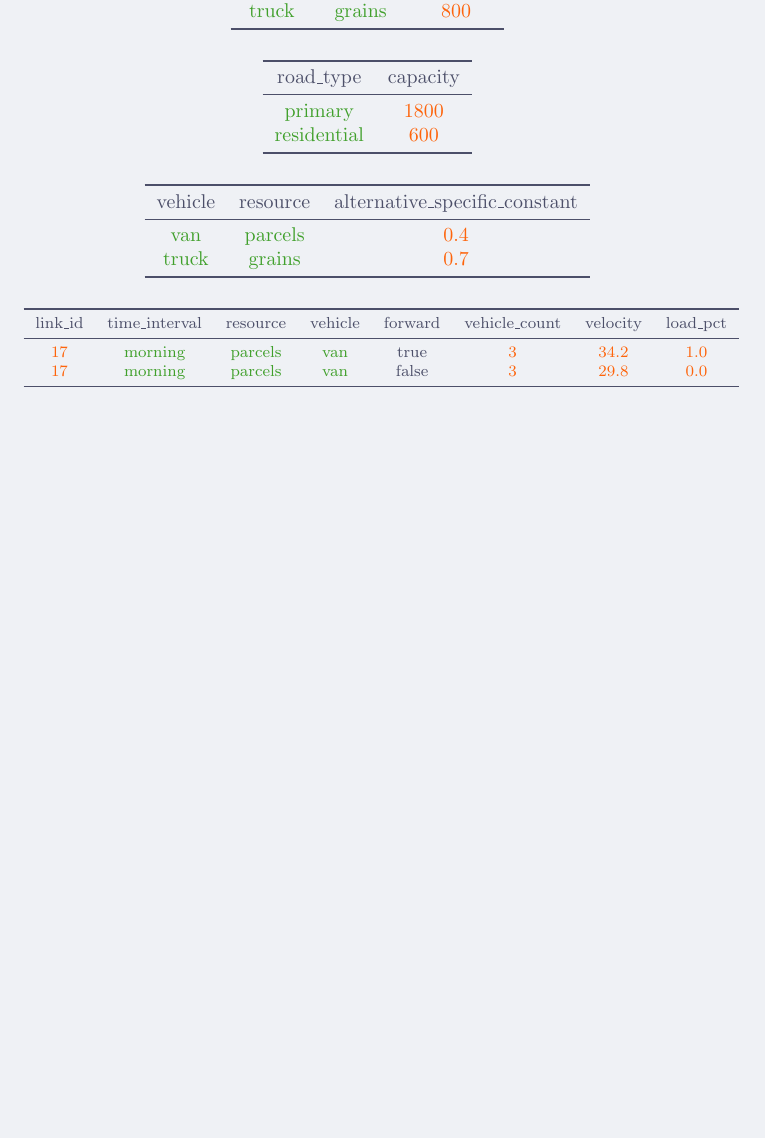
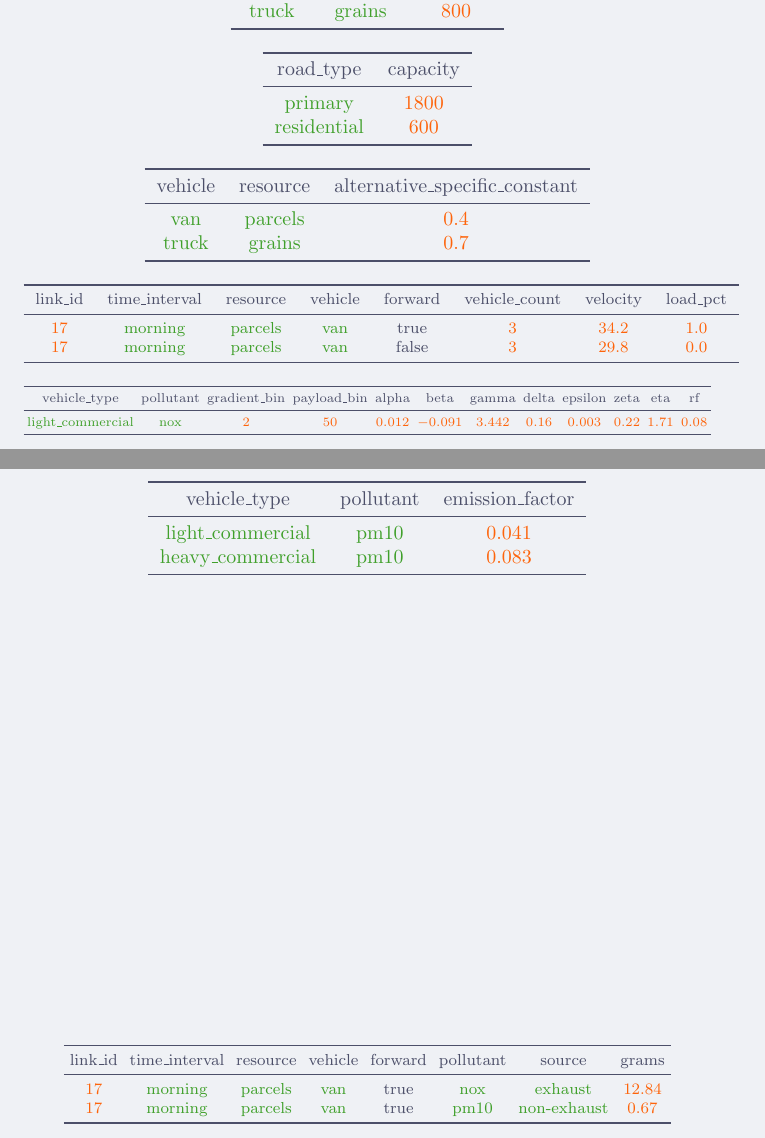
Before and after one commit to hcubasd/netsy-report, a LaTeX document (src/main.tex, which reads src/data-files.tex): part of page 9 of 9 before the commit and two parts of pages 10 and 11 of 11 after it, the two joined at a grey line, cut so that both start at the same text, the shorter picture padded with empty space. Compiled offline with pdfLaTeX.

Commit message:
Document COPERT V network emissions
Add canonical hot-exhaust and non-exhaust equations with explicit coefficient, factor, and output tables.

Co-authored-by: Copilot <223556219+Copilot@users.noreply.github.com>

```diff
--- a/src/data-files.tex
+++ b/src/data-files.tex
@@ -277,3 +277,50 @@
 		\bottomrule
 	\end{tabular}
 \end{table}
+
+\subsection{COPERT V coefficients}
+
+\begin{table}[h]
+	\centering
+	\scriptsize
+	\setlength{\tabcolsep}{2pt}
+	\resizebox{\textwidth}{!}{%
+	\begin{tabular}{TTNNNNNNNNNN}
+		\toprule
+		\hd{vehicle\_type} & \hd{pollutant} & \hd{gradient\_bin} & \hd{payload\_bin} & \hd{alpha} & \hd{beta} & \hd{gamma} & \hd{delta} & \hd{epsilon} & \hd{zeta} & \hd{eta} & \hd{rf} \\
+		\midrule
+		light\_commercial & nox & 2 & 50 & \num{0.012} & \num{-0.091} & \num{3.442} & \num{0.16} & \num{0.003} & \num{0.22} & \num{1.71} & \num{0.08} \\
+		\bottomrule
+	\end{tabular}%
+	}
+\end{table}
+
+\subsection{Emission factors}
+
+\begin{table}[h]
+	\centering
+	\begin{tabular}{TTN}
+		\toprule
+		\hd{vehicle\_type} & \hd{pollutant} & \hd{emission\_factor} \\
+		\midrule
+		light\_commercial & pm10 & \num{0.041} \\
+		heavy\_commercial & pm10 & \num{0.083} \\
+		\bottomrule
+	\end{tabular}
+\end{table}
+
+\subsection{Network emissions}
+
+\begin{table}[h]
+	\centering
+	\footnotesize
+	\setlength{\tabcolsep}{3pt}
+	\begin{tabular}{NTTTcTTN}
+		\toprule
+		\hd{link\_id} & \hd{time\_interval} & \hd{resource} & \hd{vehicle} & \hd{forward} & \hd{pollutant} & \hd{source} & \hd{grams} \\
+		\midrule
+		17 & morning & parcels & van & true & nox & exhaust & \num{12.84} \\
+		17 & morning & parcels & van & true & pm10 & non-exhaust & \num{0.67} \\
+		\bottomrule
+	\end{tabular}
+\end{table}
```
Also changed, not shown: src/development.tex (+38 -0 lines).
